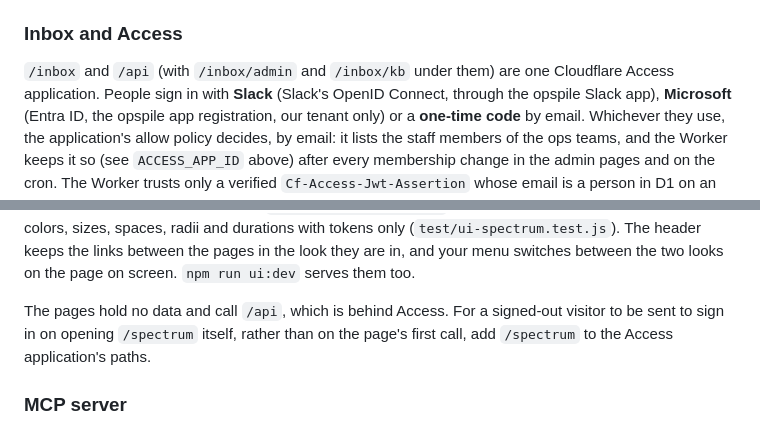
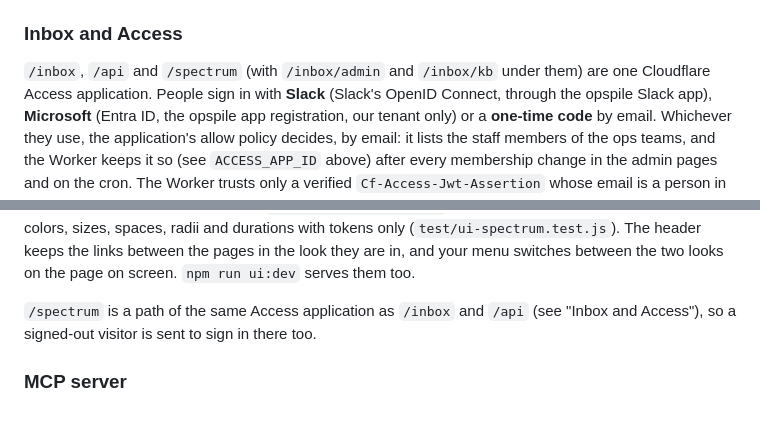
Before and after one commit to adobe/helix-opspile, a Markdown page: README.md, 2 parts joined by grey strips. GitHub-like rendering.

Commit message:
docs: /spectrum is behind the same Access application
Signed-off-by: Lars Trieloff <lars@trieloff.net>

```diff
--- a/README.md
+++ b/README.md
@@ -161,8 +161,8 @@ deploy, and load teams, people and rules (data, never committed) with `cf d1 que
 
 ### Inbox and Access
 
-`/inbox` and `/api` (with `/inbox/admin` and `/inbox/kb` under them) are one Cloudflare
-Access application. People sign in with **Slack** (Slack's OpenID Connect, through the opspile
+`/inbox`, `/api` and `/spectrum` (with `/inbox/admin` and `/inbox/kb` under them) are one
+Cloudflare Access application. People sign in with **Slack** (Slack's OpenID Connect, through the opspile
 Slack app), **Microsoft** (Entra ID, the opspile app registration, our tenant only) or a
 **one-time code** by email. Whichever they use, the application's allow policy decides, by
 email: it lists the staff members of the ops teams, and the Worker keeps it so (see
@@ -207,9 +207,8 @@ set colors, sizes, spaces, radii and durations with tokens only (`test/ui-spectr
 The header keeps the links between the pages in the look they are in, and your menu switches
 between the two looks on the page on screen. `npm run ui:dev` serves them too.
 
-The pages hold no data and call `/api`, which is behind Access. For a signed-out visitor to be
-sent to sign in on opening `/spectrum` itself, rather than on the page's first call, add
-`/spectrum` to the Access application's paths.
+`/spectrum` is a path of the same Access application as `/inbox` and `/api` (see "Inbox and
+Access"), so a signed-out visitor is sent to sign in there too.
 
 ### MCP server
 
```
